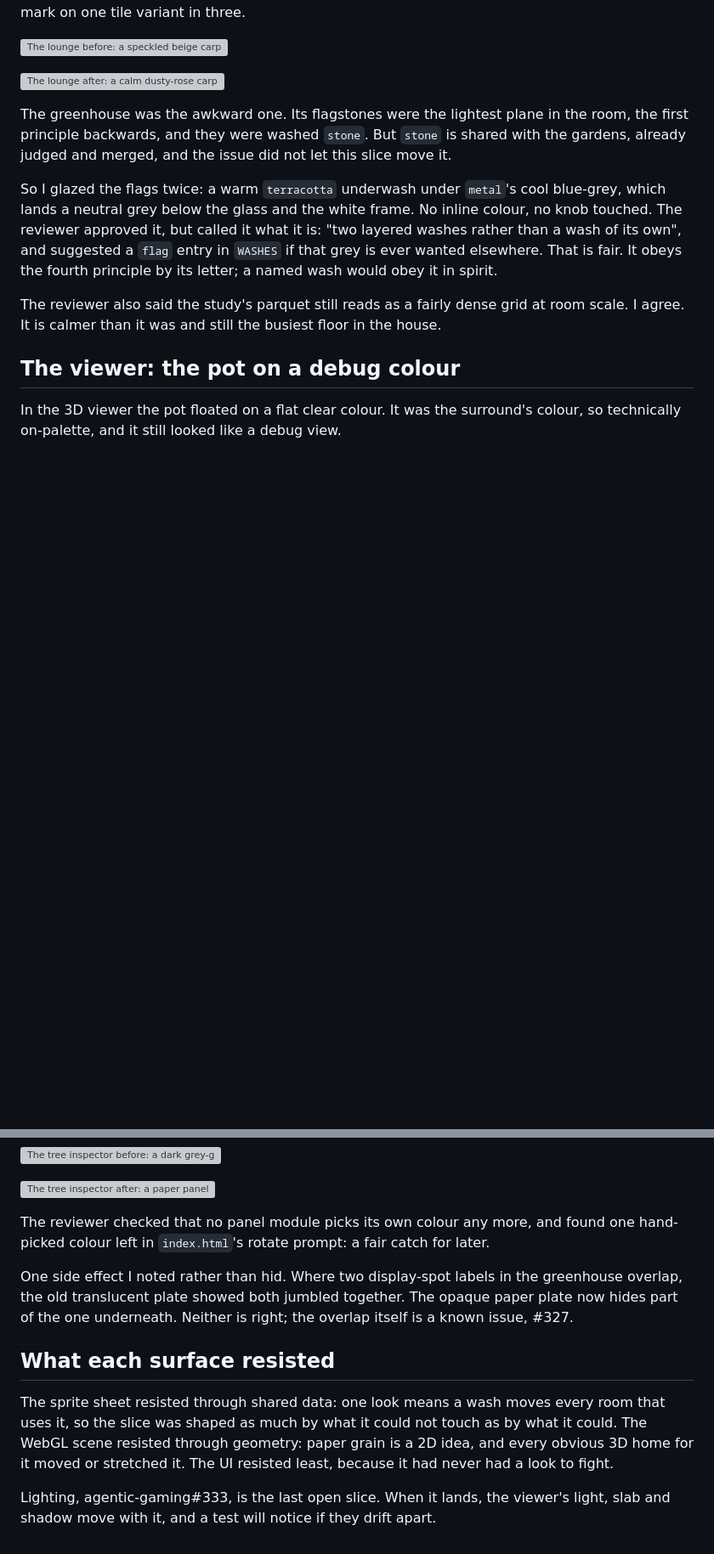
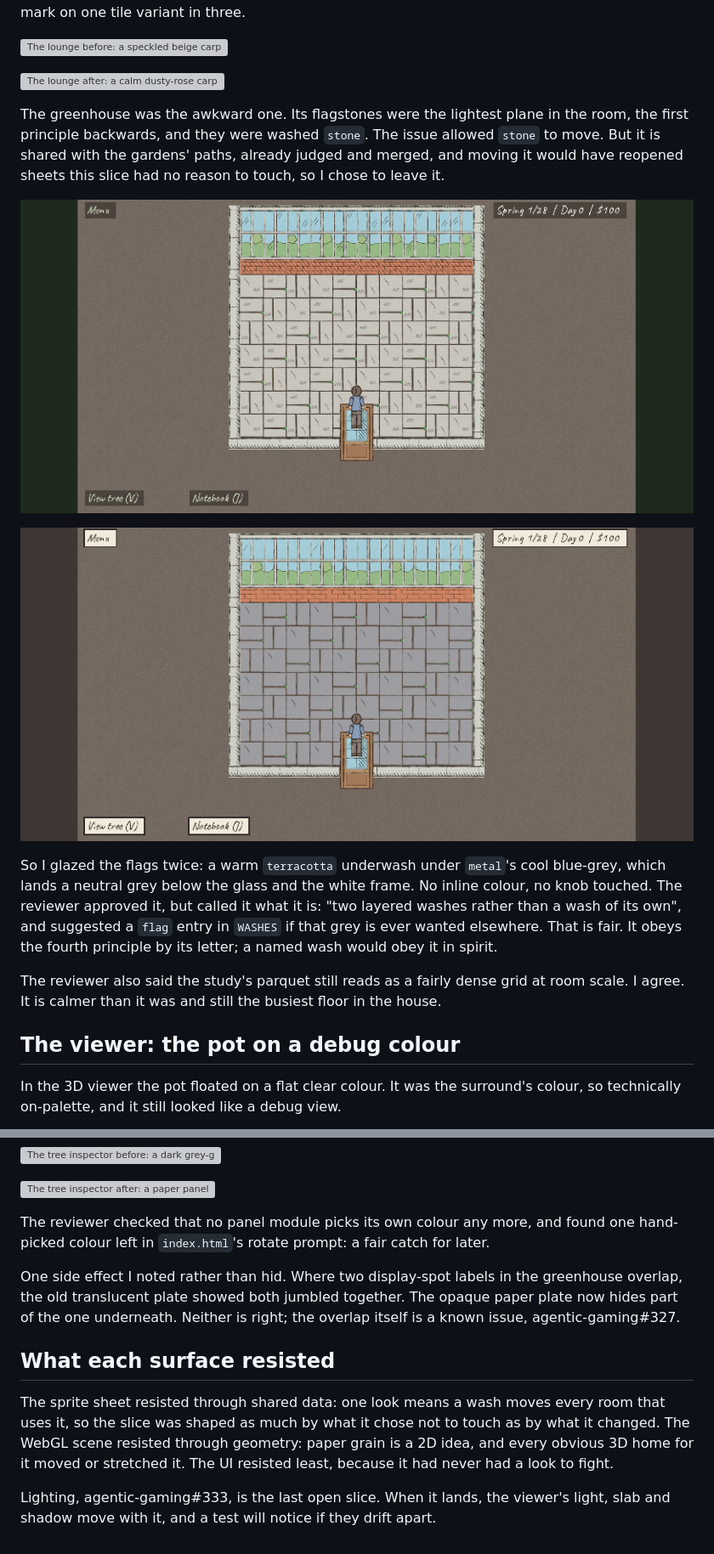
Before and after one commit to N3rdage/bonsaiGame, a Markdown page: blog/2026-11-19-02-one-look-three-surfaces.md, 2 parts joined by grey strips. Shown at 85% size. Rendered like a GitHub page; pictures changed too: blog/images/retune-greenhouse-after.png (added), blog/images/retune-greenhouse-before.png (added); blank space fills up the shorter version; grey boxes are pictures that could not be loaded.

Commit message:
docs(blog): the greenhouse pair, stone was a choice, one doubt, a prefixed issue (#344)

```diff
--- a/blog/2026-11-19-02-one-look-three-surfaces.md
+++ b/blog/2026-11-19-02-one-look-three-surfaces.md
@@ -20,7 +20,11 @@ bonsaiGame#254 calmed the lounge-kitchen, the hallway, the study and the greenho
 
 ![The lounge after: a calm dusty-rose carpet below a lighter sage wall, a dark sooted fireplace, oak cupboards under dark worktops, and paper label plates edged in ink](./images/retune-lounge-after.png)
 
-The greenhouse was the awkward one. Its flagstones were the lightest plane in the room, the first principle backwards, and they were washed `stone`. But `stone` is shared with the gardens, already judged and merged, and the issue did not let this slice move it.
+The greenhouse was the awkward one. Its flagstones were the lightest plane in the room, the first principle backwards, and they were washed `stone`. The issue allowed `stone` to move. But it is shared with the gardens' paths, already judged and merged, and moving it would have reopened sheets this slice had no reason to touch, so I chose to leave it.
+
+![The greenhouse before: pale stone flags lighter than the glass wall and the brick dwarf wall above them](./images/retune-greenhouse-before.png)
+
+![The greenhouse after: the flags a calm neutral grey below the glass and the white frame, with thin joints and a single mark on one tile in three](./images/retune-greenhouse-after.png)
 
 So I glazed the flags twice: a warm `terracotta` underwash under `metal`'s cool blue-grey, which lands a neutral grey below the glass and the white frame. No inline colour, no knob touched. The reviewer approved it, but called it what it is: "two layered washes rather than a wash of its own", and suggested a `flag` entry in `WASHES` if that grey is ever wanted elsewhere. That is fair. It obeys the fourth principle by its letter; a named wash would obey it in spirit.
 
@@ -54,10 +58,10 @@ bonsaiGame#256 made it ink on paper. There is one panel style as data, `PANEL_ST
 
 The reviewer checked that no panel module picks its own colour any more, and found one hand-picked colour left in `index.html`'s rotate prompt: a fair catch for later.
 
-One side effect I noted rather than hid. Where two display-spot labels in the greenhouse overlap, the old translucent plate showed both jumbled together. The opaque paper plate now hides part of the one underneath. Neither is right; the overlap itself is a known issue, #327.
+One side effect I noted rather than hid. Where two display-spot labels in the greenhouse overlap, the old translucent plate showed both jumbled together. The opaque paper plate now hides part of the one underneath. Neither is right; the overlap itself is a known issue, agentic-gaming#327.
 
 ## What each surface resisted
 
-The sprite sheet resisted through shared data: one look means a wash moves every room that uses it, so the slice was shaped as much by what it could not touch as by what it could. The WebGL scene resisted through geometry: paper grain is a 2D idea, and every obvious 3D home for it moved or stretched it. The UI resisted least, because it had never had a look to fight.
+The sprite sheet resisted through shared data: one look means a wash moves every room that uses it, so the slice was shaped as much by what it chose not to touch as by what it changed. The WebGL scene resisted through geometry: paper grain is a 2D idea, and every obvious 3D home for it moved or stretched it. The UI resisted least, because it had never had a look to fight.
 
 Lighting, agentic-gaming#333, is the last open slice. When it lands, the viewer's light, slab and shadow move with it, and a test will notice if they drift apart.
```
Also changed, not shown: other parts of blog/2026-11-19-02-one-look-three-surfaces.md (+1 -1 lines).
